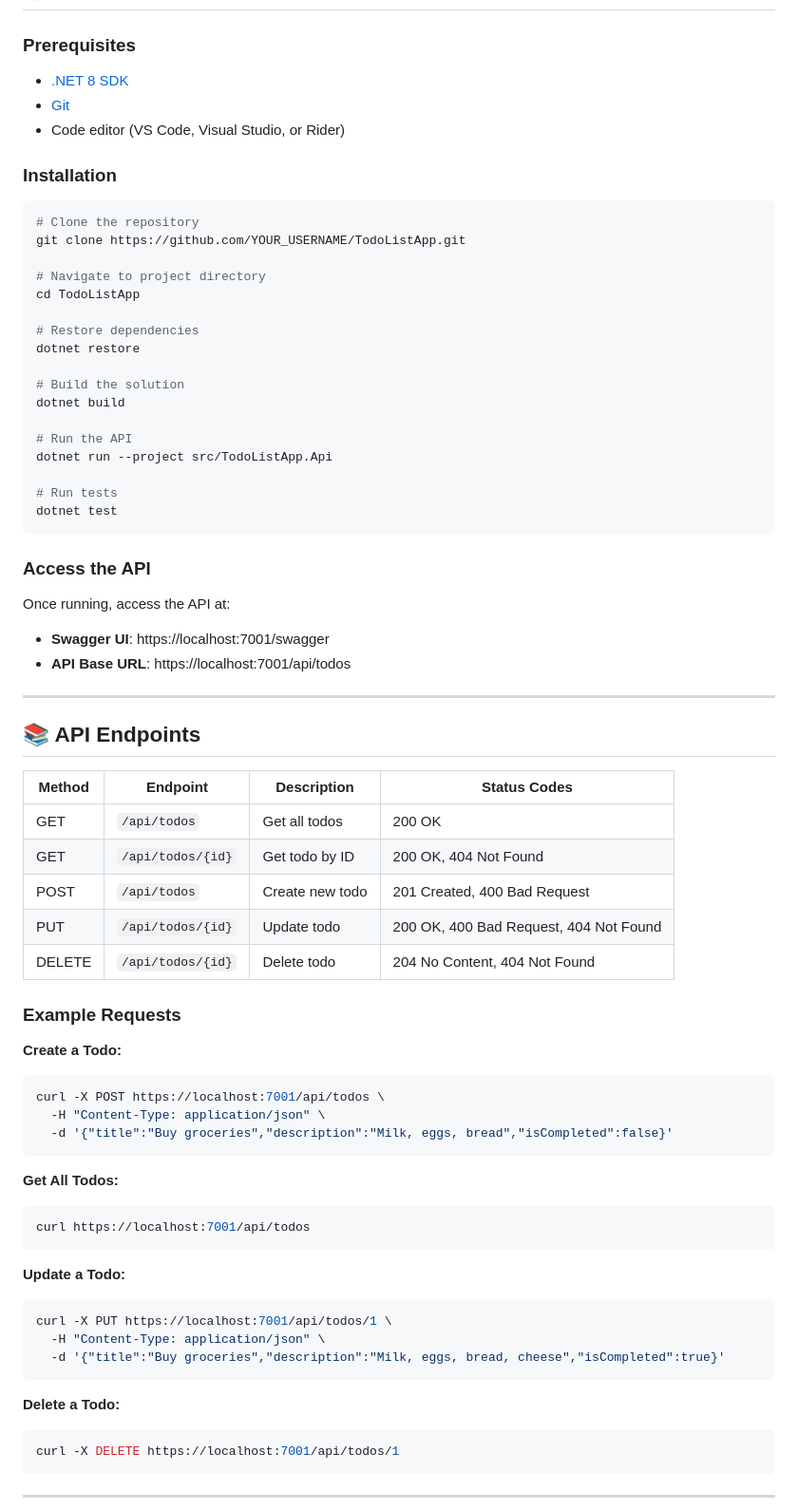
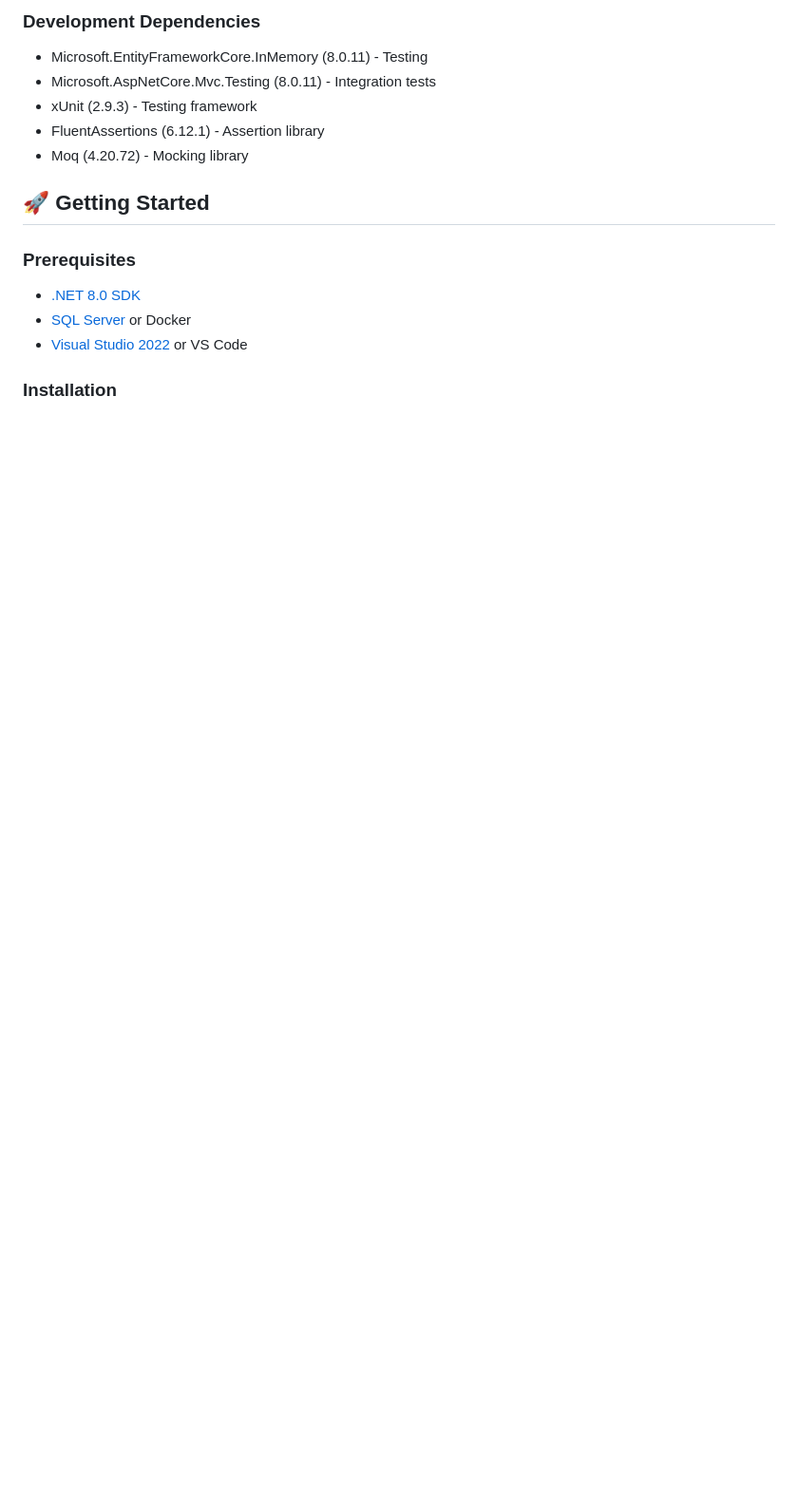
Before and after one commit to Chetan-rk/TodoListApp, a Markdown page: README.md, the part around one of its changes. Shown at 95% size. Rendered like a GitHub page; blank space fills up the shorter version.

````diff
--- a/README.md
+++ b/README.md
@@ -26,75 +86,16 @@ A simple, beginner-friendly **To-Do List REST API** built with **.NET 8** and **
+### Development Dependencies
+- Microsoft.EntityFrameworkCore.InMemory (8.0.11) - Testing
+- Microsoft.AspNetCore.Mvc.Testing (8.0.11) - Integration tests
+- xUnit (2.9.3) - Testing framework
+- FluentAssertions (6.12.1) - Assertion library
+- Moq (4.20.72) - Mocking library
+
+## 🚀 Getting Started
 
 ### Prerequisites
-
-- [.NET 8 SDK](https://dotnet.microsoft.com/download/dotnet/8.0)
-- [Git](https://git-scm.com/)
-- Code editor (VS Code, Visual Studio, or Rider)
+- [.NET 8.0 SDK](https://dotnet.microsoft.com/download)
+- [SQL Server](https://www.microsoft.com/sql-server) or Docker
+- [Visual Studio 2022](https://visualstudio.microsoft.com/) or VS Code
 
 ### Installation
 
-```bash
-# Clone the repository
-git clone https://github.com/YOUR_USERNAME/TodoListApp.git
-
-# Navigate to project directory
-cd TodoListApp
-
-# Restore dependencies
-dotnet restore
-
-# Build the solution
-dotnet build
-
-# Run the API
-dotnet run --project src/TodoListApp.Api
-
-# Run tests
-dotnet test
-```
-
-### Access the API
-
-Once running, access the API at:
-- **Swagger UI**: https://localhost:7001/swagger
-- **API Base URL**: https://localhost:7001/api/todos
-
----
-
-## 📚 API Endpoints
-
-| Method | Endpoint | Description | Status Codes |
-|--------|----------|-------------|--------------|
-| GET | `/api/todos` | Get all todos | 200 OK |
-| GET | `/api/todos/{id}` | Get todo by ID | 200 OK, 404 Not Found |
-| POST | `/api/todos` | Create new todo | 201 Created, 400 Bad Request |
-| PUT | `/api/todos/{id}` | Update todo | 200 OK, 400 Bad Request, 404 Not Found |
-| DELETE | `/api/todos/{id}` | Delete todo | 204 No Content, 404 Not Found |
-
-### Example Requests
-
-**Create a Todo:**
-```bash
-curl -X POST https://localhost:7001/api/todos \
-  -H "Content-Type: application/json" \
-  -d '{"title":"Buy groceries","description":"Milk, eggs, bread","isCompleted":false}'
-```
-
-**Get All Todos:**
-```bash
-curl https://localhost:7001/api/todos
-```
-
-**Update a Todo:**
-```bash
-curl -X PUT https://localhost:7001/api/todos/1 \
-  -H "Content-Type: application/json" \
-  -d '{"title":"Buy groceries","description":"Milk, eggs, bread, cheese","isCompleted":true}'
-```
-
-**Delete a Todo:**
-```bash
-curl -X DELETE https://localhost:7001/api/todos/1
-```
-
----
-
````
Also changed, not shown: other parts of README.md (+82 -179 lines).
